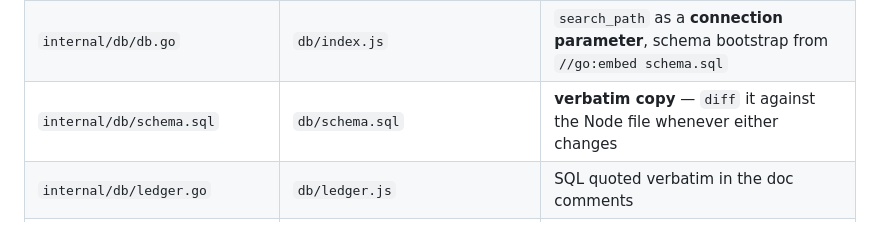
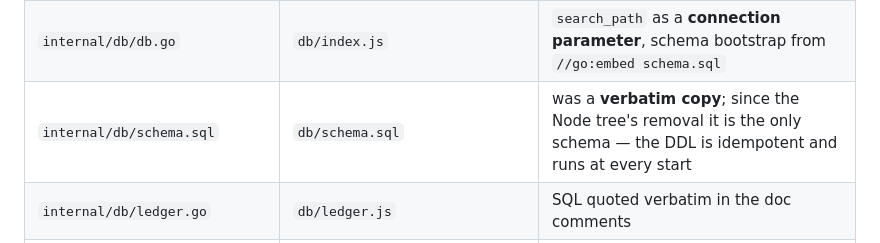
Before and after one commit to surajk543/king-teenpatti, a Markdown page: go-server/PORT_PLAN.md, the part around the change. Drawn GitHub-style.

Commit message:
go server readme updated

```diff
--- a/go-server/PORT_PLAN.md
+++ b/go-server/PORT_PLAN.md
@@ -87,7 +87,7 @@ of having the skeleton.
 | `internal/auth/providers.go` | `auth/providers.js` | Google (JWKS by hand), Facebook Graph, guest sha256, fake providers |
 | `internal/auth/http.go` | `auth/routes.js` + the error middleware in index.js | 8 routes, `RequireAuth`, `WriteError`, response structs |
 | `internal/db/db.go` | `db/index.js` | `search_path` as a **connection parameter**, schema bootstrap from `//go:embed schema.sql` |
-| `internal/db/schema.sql` | `db/schema.sql` | **verbatim copy** — `diff` it against the Node file whenever either changes |
+| `internal/db/schema.sql` | `db/schema.sql` | was a **verbatim copy**; since the Node tree's removal it is the only schema — the DDL is idempotent and runs at every start |
 | `internal/db/ledger.go` | `db/ledger.js` | SQL quoted verbatim in the doc comments |
 | `internal/db/users.go` | `db/users.js` | `User` wire struct, rewards, `NormalizeDisplayName` (`\p{M}` matters) |
 | `internal/metrics/names.go` | metric names/labels in `metrics/index.js` | **filled in** |
```
Also changed, not shown: go-server/PORT_NOTES/README.md (added, +11 -0 lines).
